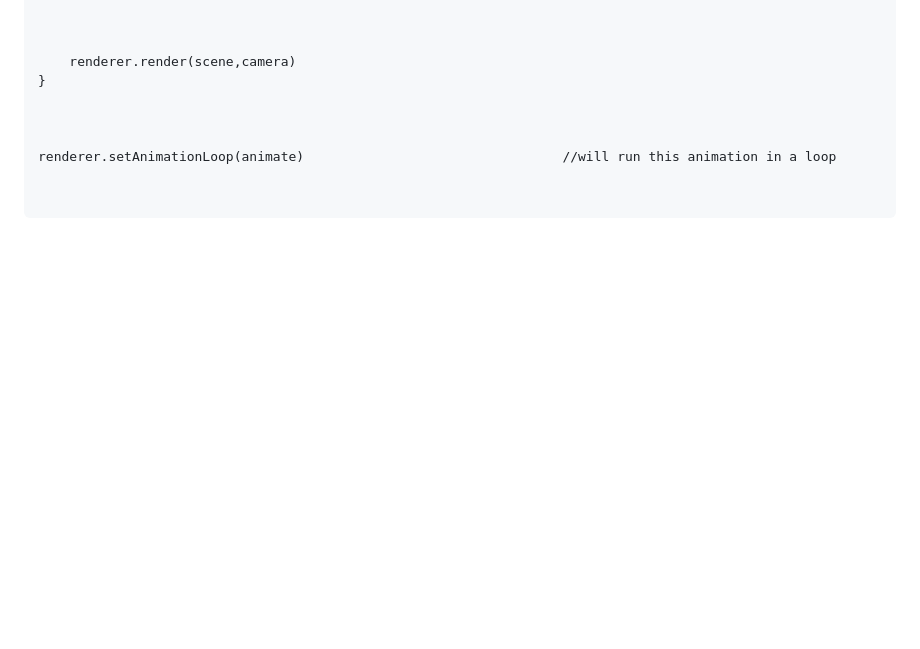
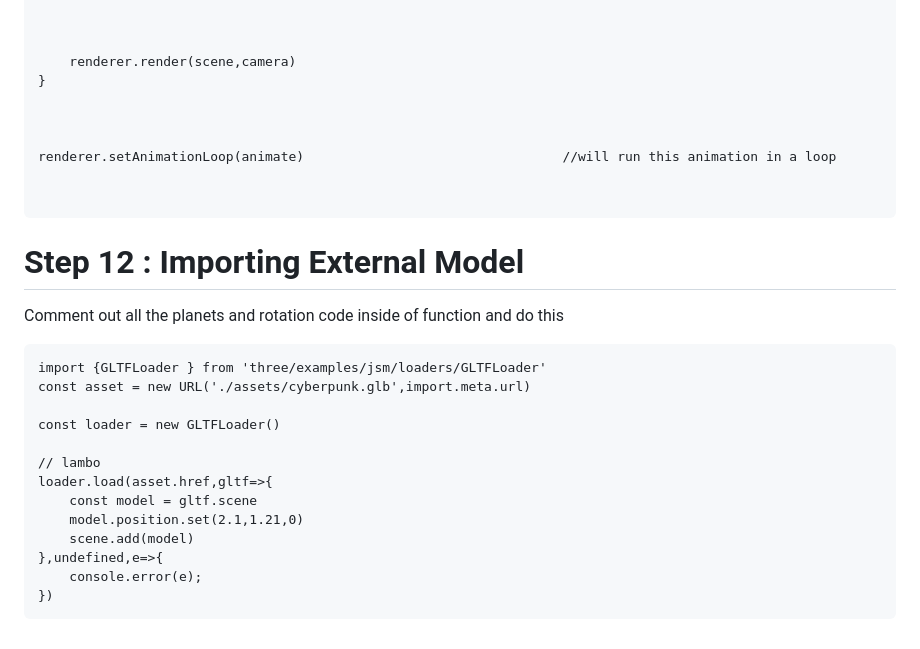
Before and after one commit to GavenDcosta/SolarSystem_ThreeJs, a Markdown page: README.md, the part around the change. GitHub-like rendering; blank space fills up the shorter version.

````diff
--- a/README.md
+++ b/README.md
@@ -432,3 +432,23 @@ renderer.setAnimationLoop(animate)                                 //will run th
 
 
 ```
+
+# Step 12 : Importing External Model
+
+Comment out all the planets and rotation code inside of function and do this
+
+```
+import {GLTFLoader } from 'three/examples/jsm/loaders/GLTFLoader'
+const asset = new URL('./assets/cyberpunk.glb',import.meta.url)
+
+const loader = new GLTFLoader()
+
+// lambo
+loader.load(asset.href,gltf=>{
+    const model = gltf.scene
+    model.position.set(2.1,1.21,0)
+    scene.add(model)
+},undefined,e=>{
+    console.error(e);
+})
+```
````
